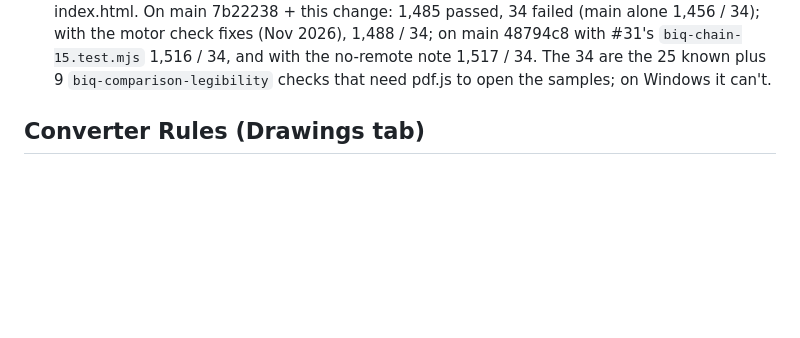
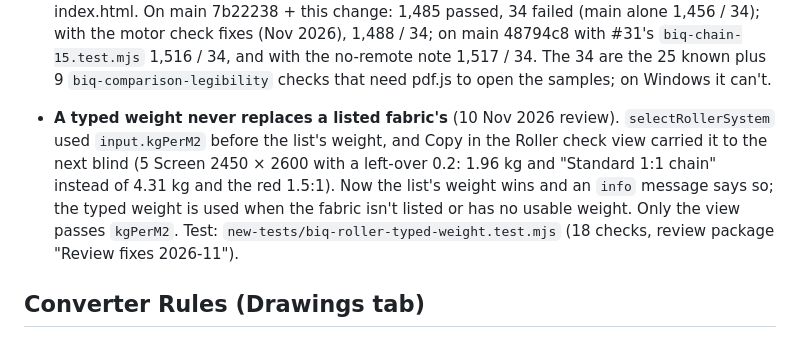
Before and after one commit to RussedyBussedy/OrderBot, a Markdown page: CLAUDE.md, the part around the change. GitHub-like rendering; blank space fills up the shorter version.

Commit message:
Docs: a typed weight never replaces a listed fabric's (2/2)
Co-Authored-By: Claude Fable 5.2 <noreply@anthropic.com>

```diff
--- a/CLAUDE.md
+++ b/CLAUDE.md
@@ -265,6 +265,8 @@ Russel (2 Nov 2026): check Sales Resource's `Calculation Tools/Roller Blinds/Rol
   - `info` flags aren't alerts in the report or the converter (`biqExtractCheckResults`). The critical box and modal escape what they show.
 - **Deploying:** the aliases ("Linen Block", "Sheerweave 4500/4901 Fr", "Didsbury Block", "Bird Song", "Como") and a "10 Screen" row must be in Firestore first. The live code ignores aliases. Delete "Urban Block / Paris" only after the new code is live (the live code finds System 55 Urban Block by that exact name).
 - **Tests** (review package "Roller check 2026-11", in `orderbot-tests.zip` since 10 Nov 2026): `new-tests/biq-roller-selector.test.mjs` (33 checks); `new-tests/_maps.mjs` attaches `fixtures/fabric_properties_2026-11-02.json` as `fabricList`; `tests/biq-converter.test.mjs` and `tests/biq-coupled-control.test.mjs` pass the module's exports into the code they lift from index.html. On main 7b22238 + this change: 1,485 passed, 34 failed (main alone 1,456 / 34); with the motor check fixes (Nov 2026), 1,488 / 34; on main 48794c8 with #31's `biq-chain-15.test.mjs` 1,516 / 34, and with the no-remote note 1,517 / 34. The 34 are the 25 known plus 9 `biq-comparison-legibility` checks that need pdf.js to open the samples; on Windows it can't.
+
+- **A typed weight never replaces a listed fabric's** (10 Nov 2026 review). `selectRollerSystem` used `input.kgPerM2` before the list's weight, and Copy in the Roller check view carried it to the next blind (5 Screen 2450 × 2600 with a left-over 0.2: 1.96 kg and "Standard 1:1 chain" instead of 4.31 kg and the red 1.5:1). Now the list's weight wins and an `info` message says so; the typed weight is used when the fabric isn't listed or has no usable weight. Only the view passes `kgPerM2`. Test: `new-tests/biq-roller-typed-weight.test.mjs` (18 checks, review package "Review fixes 2026-11").
 
 ## Converter Rules (Drawings tab)
 
```
Also changed, not shown: docs/roller-check.md (+1 -0 lines).
